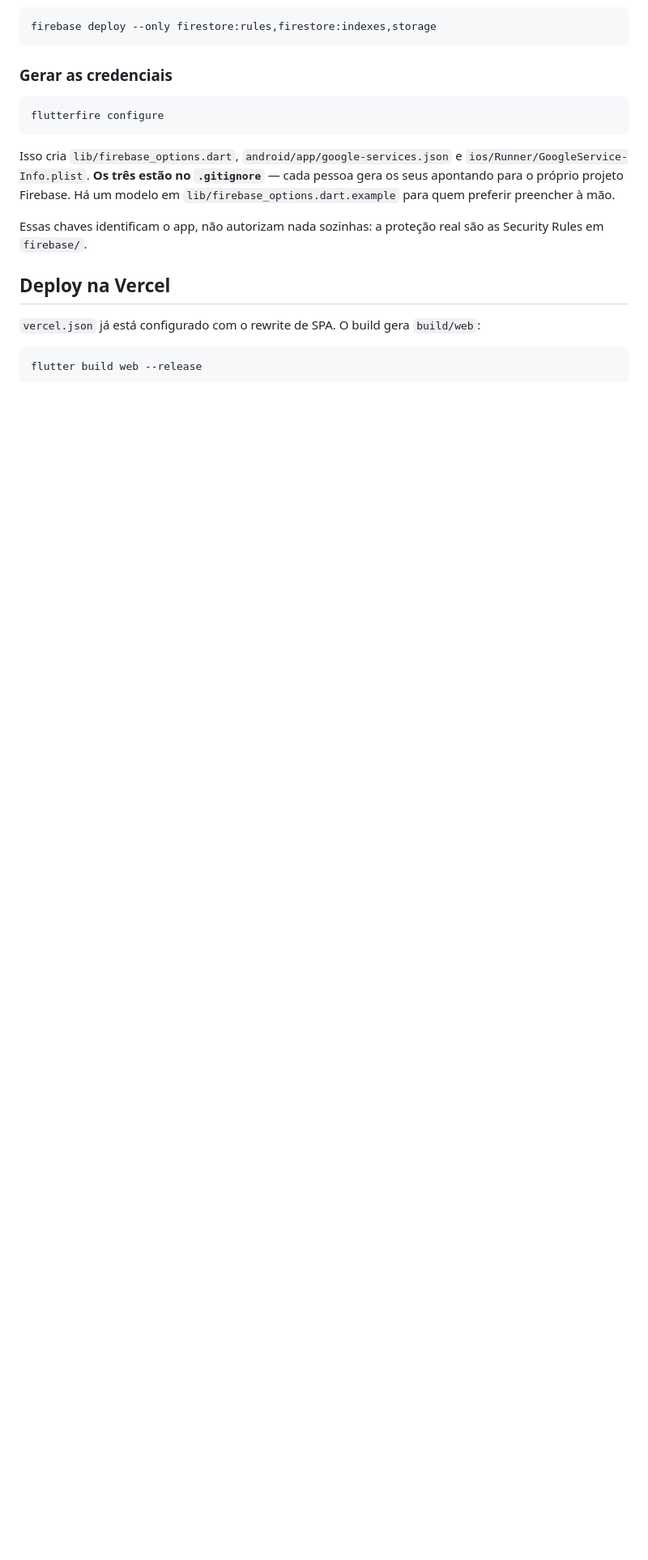
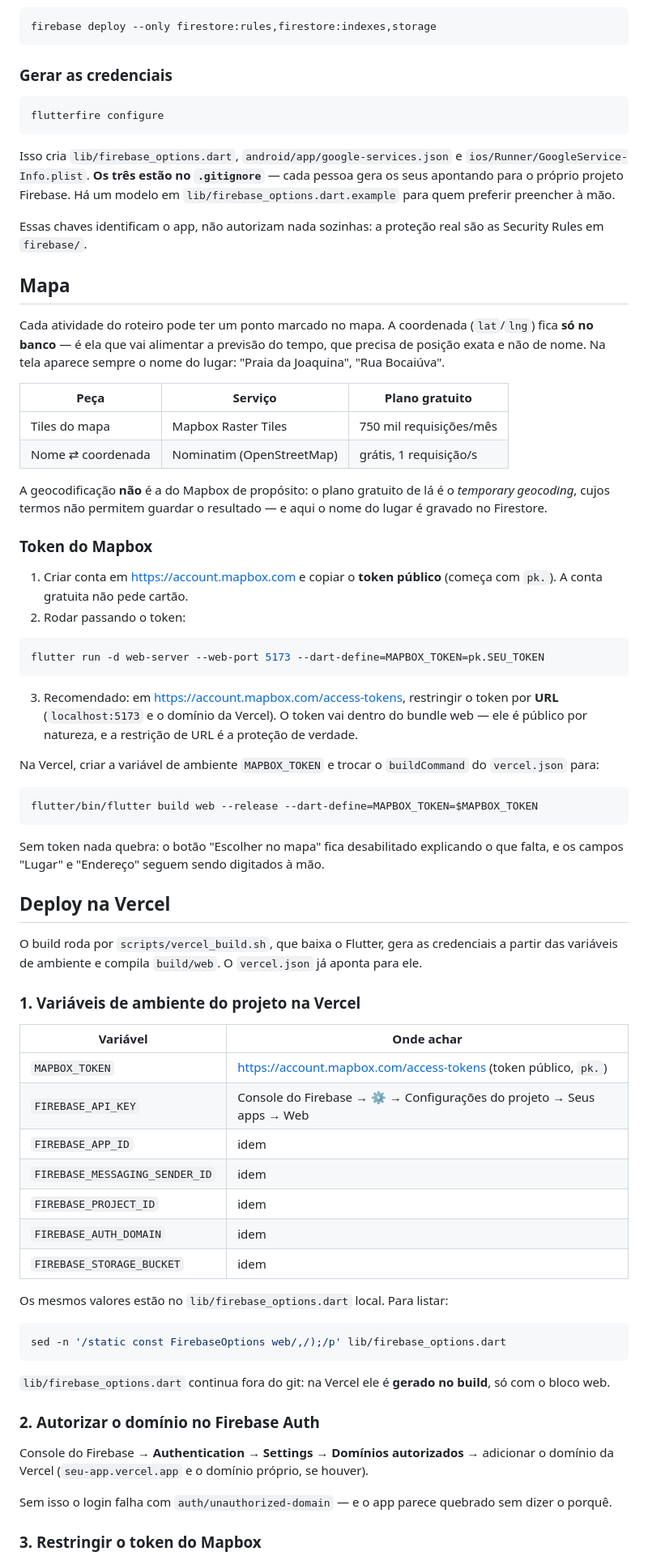
Before and after one commit to lucasbrun196/vacation-itinerary, a Markdown page: README.md, the part around one of its changes. Shown at 81% size. Rendered like a GitHub page; blank space fills up the shorter version.

Commit message:
docs: cover the map setup and the Vercel deploy
Both need steps that are invisible from the code: authorising the Vercel
domain in Firebase Auth, without which login fails as
auth/unauthorized-domain, and restricting the Mapbox token by URL, which
is the only real protection for a token that ships inside the bundle.

Co-Authored-By: Claude Opus 5 <noreply@anthropic.com>

````diff
--- a/README.md
+++ b/README.md
@@ -80,11 +80,82 @@ modelo em `lib/firebase_options.dart.example` para quem preferir preencher
 Essas chaves identificam o app, não autorizam nada sozinhas: a proteção
 real são as Security Rules em `firebase/`.
 
+## Mapa
+
+Cada atividade do roteiro pode ter um ponto marcado no mapa. A coordenada
+(`lat`/`lng`) fica **só no banco** — é ela que vai alimentar a previsão do
+tempo, que precisa de posição exata e não de nome. Na tela aparece sempre o
+nome do lugar: "Praia da Joaquina", "Rua Bocaiúva".
+
+| Peça | Serviço | Plano gratuito |
+|---|---|---|
+| Tiles do mapa | Mapbox Raster Tiles | 750 mil requisições/mês |
+| Nome ⇄ coordenada | Nominatim (OpenStreetMap) | grátis, 1 requisição/s |
+
+A geocodificação **não** é a do Mapbox de propósito: o plano gratuito de lá é o
+*temporary geocoding*, cujos termos não permitem guardar o resultado — e aqui o
+nome do lugar é gravado no Firestore.
+
+### Token do Mapbox
+
+1. Criar conta em <https://account.mapbox.com> e copiar o **token público**
+   (começa com `pk.`). A conta gratuita não pede cartão.
+2. Rodar passando o token:
+
+```bash
+flutter run -d web-server --web-port 5173 --dart-define=MAPBOX_TOKEN=pk.SEU_TOKEN
+```
+
+3. Recomendado: em <https://account.mapbox.com/access-tokens>, restringir o
+   token por **URL** (`localhost:5173` e o domínio da Vercel). O token vai
+   dentro do bundle web — ele é público por natureza, e a restrição de URL é a
+   proteção de verdade.
+
+Na Vercel, criar a variável de ambiente `MAPBOX_TOKEN` e trocar o
+`buildCommand` do `vercel.json` para:
+
+```
+flutter/bin/flutter build web --release --dart-define=MAPBOX_TOKEN=$MAPBOX_TOKEN
+```
+
+Sem token nada quebra: o botão "Escolher no mapa" fica desabilitado explicando
+o que falta, e os campos "Lugar" e "Endereço" seguem sendo digitados à mão.
+
 ## Deploy na Vercel
 
-`vercel.json` já está configurado com o rewrite de SPA. O build gera
-`build/web`:
+O build roda por `scripts/vercel_build.sh`, que baixa o Flutter, gera as
+credenciais a partir das variáveis de ambiente e compila `build/web`. O
+`vercel.json` já aponta para ele.
+
+### 1. Variáveis de ambiente do projeto na Vercel
+
+| Variável | Onde achar |
+|---|---|
+| `MAPBOX_TOKEN` | <https://account.mapbox.com/access-tokens> (token público, `pk.`) |
+| `FIREBASE_API_KEY` | Console do Firebase → ⚙ → Configurações do projeto → Seus apps → Web |
+| `FIREBASE_APP_ID` | idem |
+| `FIREBASE_MESSAGING_SENDER_ID` | idem |
+| `FIREBASE_PROJECT_ID` | idem |
+| `FIREBASE_AUTH_DOMAIN` | idem |
+| `FIREBASE_STORAGE_BUCKET` | idem |
+
+Os mesmos valores estão no `lib/firebase_options.dart` local. Para listar:
 
 ```bash
-flutter build web --release
+sed -n '/static const FirebaseOptions web/,/);/p' lib/firebase_options.dart
 ```
+
+`lib/firebase_options.dart` continua fora do git: na Vercel ele é **gerado no
+build**, só com o bloco web.
+
+### 2. Autorizar o domínio no Firebase Auth
+
+Console do Firebase → **Authentication** → **Settings** → **Domínios
+autorizados** → adicionar o domínio da Vercel (`seu-app.vercel.app` e o
+domínio próprio, se houver).
+
+Sem isso o login falha com `auth/unauthorized-domain` — e o app parece quebrado
+sem dizer o porquê.
+
+### 3. Restringir o token do Mapbox
+
````
Also changed, not shown: other parts of README.md (+21 -0 lines).
